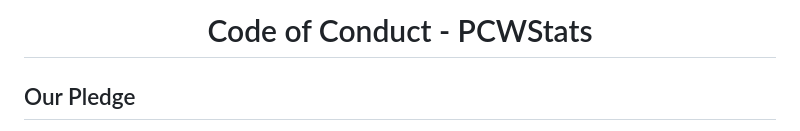
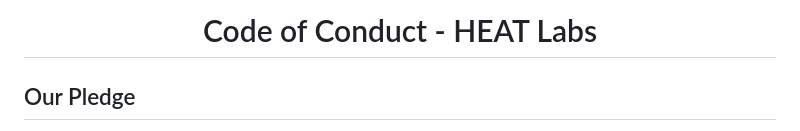
Before and after one commit to HEATLabs/HEAT-Labs-Configurator, a Markdown page: CODE_OF_CONDUCT.md, the part around the change. GitHub-like rendering.

```diff
--- a/CODE_OF_CONDUCT.md
+++ b/CODE_OF_CONDUCT.md
@@ -1,6 +1,6 @@
 <div align="center">
 
-# Code of Conduct - PCWStats
+# Code of Conduct - HEAT Labs
 
 </div>
 
```
Also changed, not shown: CONTRIBUTING.md (+4 -4 lines).
